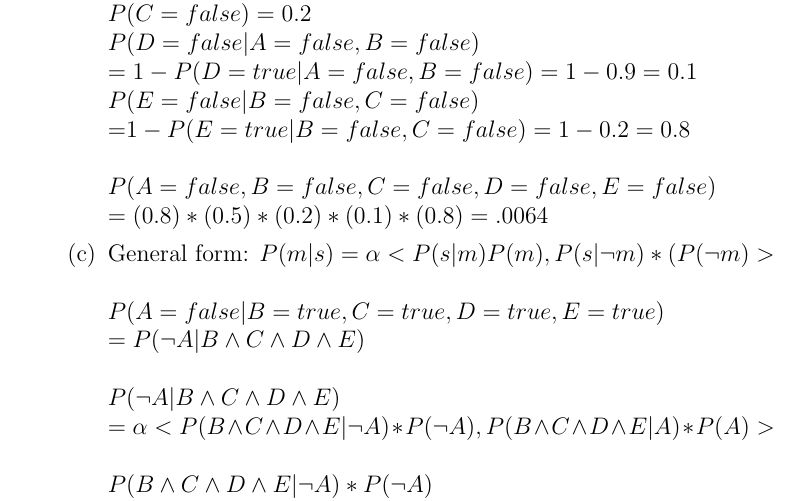
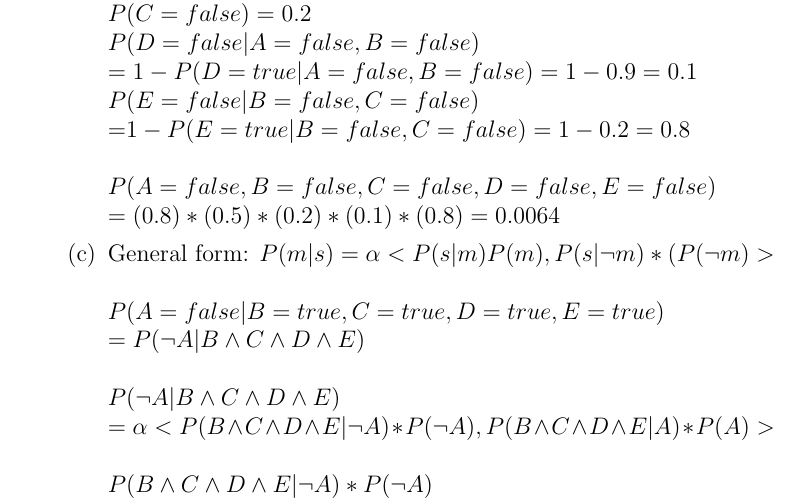
Before and after one commit to zpsaras/Sokoban-PDDL, a LaTeX problem sheet (AI Assignment 3 Writeup.tex): part of page 2 of 2, cut so that both start at the same text. Compiled offline with pdfLaTeX.

Commit message:
small fix on 2b. Problem 2 tentatively complete

```diff
--- a/AI Assignment 3 Writeup.tex
+++ b/AI Assignment 3 Writeup.tex
@@ -40,7 +40,7 @@
 	$P(C=false)=0.2$\\
 	$P(D=false|A=false,B=false)$\\$=1-P(D=true|A=false,B=false)=1-0.9=0.1$\\
 	$P(E=false|B=false,C=false)$\\=$1-P(E=true|B=false,C=false)=1-0.2=0.8$\\ \\
-	$P(A=false, B=false, C=false, D=false, E=false)$\\$=(0.8)*(0.5)*(0.2)*(0.1)*(0.8) = .0064$
+	$P(A=false, B=false, C=false, D=false, E=false)$\\$=(0.8)*(0.5)*(0.2)*(0.1)*(0.8) = 0.0064$
 	%-----------------
 	%	c
 	%-----------------
```
